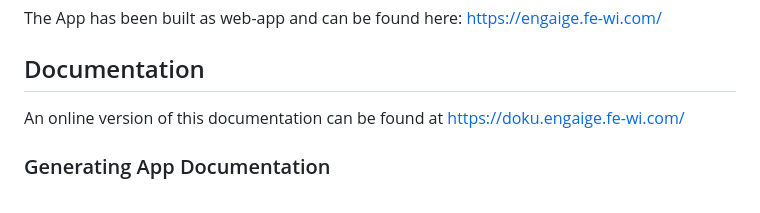
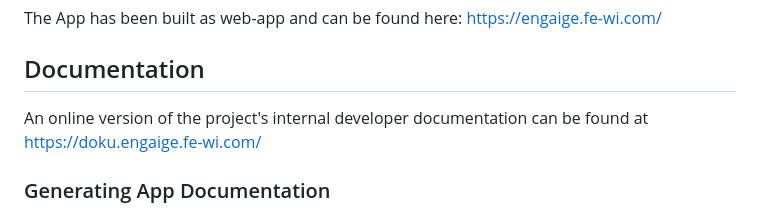
Before and after one commit to Sokrates1989/flutter_meal_tracker_demo, a Markdown page: README.md, the part around the change. Rendered like a GitHub page.

Commit message:
README.md: minor semantic improvement to clarify documentation link is a developer docu

```diff
--- a/README.md
+++ b/README.md
@@ -204,7 +204,7 @@ There are several potential enhancements for the Flutter Meal Tracker App:
 The App has been built as web-app and can be found here: https://engaige.fe-wi.com/
 
 ## Documentation
-An online version of this documentation can be found at https://doku.engaige.fe-wi.com/
+An online version of the project's internal developer documentation can be found at https://doku.engaige.fe-wi.com/
 
 ### Generating App Documentation
 To generate the project's documentation, you can use the `dart doc` command. This will create documentation for the codebase, including API references and class descriptions.
```
